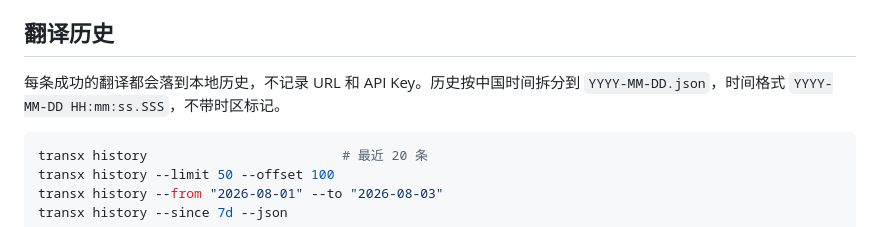
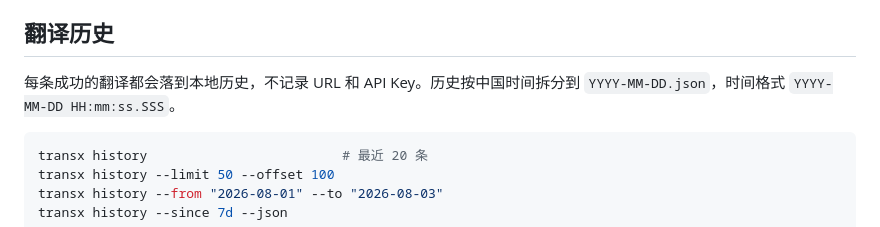
Before and after one commit to GuSheng107/transx-cli, a Markdown page: README.md, the part around the change. Rendered like a GitHub page.

````diff
--- a/README.md
+++ b/README.md
@@ -109,7 +109,7 @@ transx languages --json
 
 ## 翻译历史
 
-每条成功的翻译都会落到本地历史，不记录 URL 和 API Key。历史按中国时间拆分到 `YYYY-MM-DD.json`，时间格式 `YYYY-MM-DD HH:mm:ss.SSS`，不带时区标记。
+每条成功的翻译都会落到本地历史，不记录 URL 和 API Key。历史按中国时间拆分到 `YYYY-MM-DD.json`，时间格式 `YYYY-MM-DD HH:mm:ss.SSS`。
 
 ```bash
 transx history                         # 最近 20 条
````
